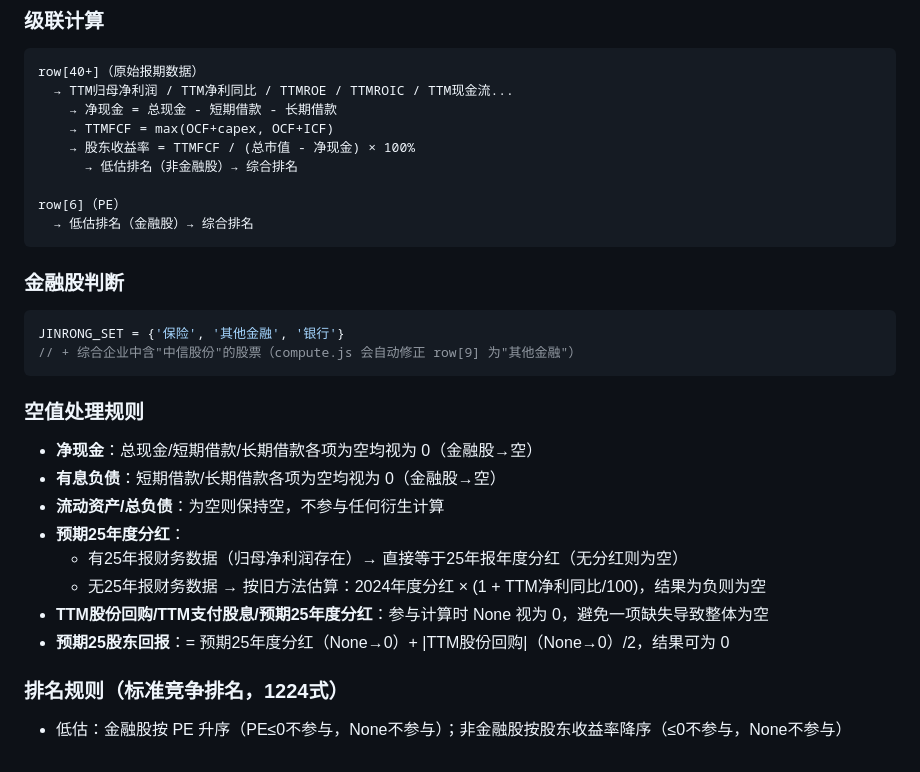
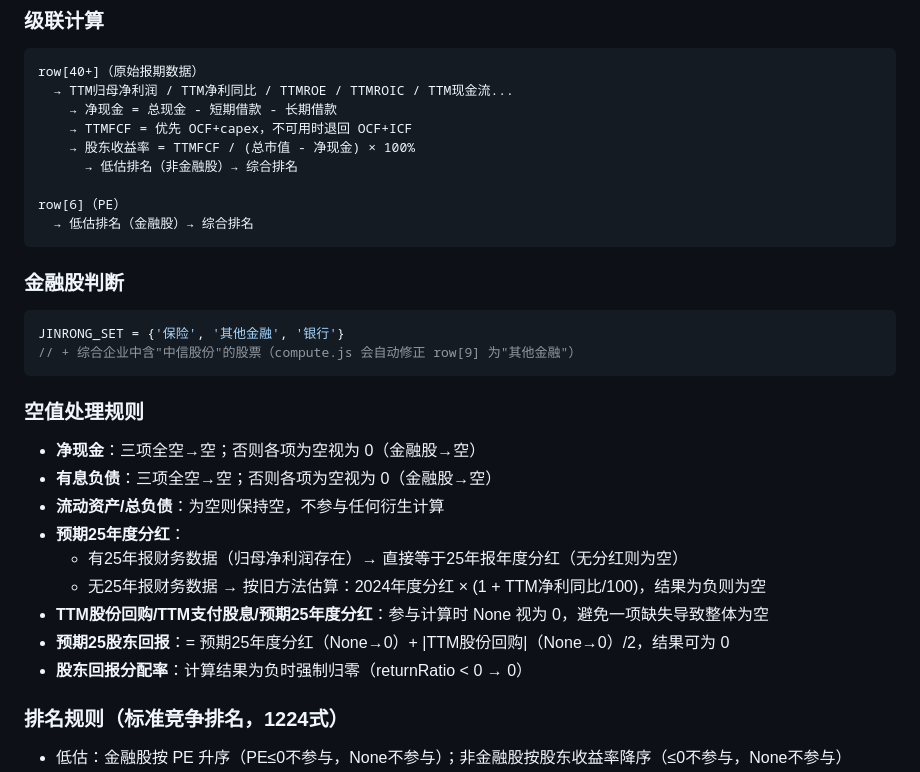
Before and after one commit to flakegx5/stocks, a Markdown page: AGENTS.md, the part around the change. GitHub-like rendering.

````diff
--- a/AGENTS.md
+++ b/AGENTS.md
@@ -116,7 +116,7 @@ Phase 2: computeRankings()   → 跨股排名，写入 row[34..39]
 row[40+]（原始报期数据）
   → TTM归母净利润 / TTM净利同比 / TTMROE / TTMROIC / TTM现金流...
     → 净现金 = 总现金 - 短期借款 - 长期借款
-    → TTMFCF = max(OCF+capex, OCF+ICF)
+    → TTMFCF = 优先 OCF+capex，不可用时退回 OCF+ICF
     → 股东收益率 = TTMFCF / (总市值 - 净现金) × 100%
       → 低估排名（非金融股）→ 综合排名
 
@@ -131,14 +131,15 @@ JINRONG_SET = {'保险', '其他金融', '银行'}
 ```
 
 ### 空值处理规则
-- **净现金**：总现金/短期借款/长期借款各项为空均视为 0（金融股→空）
-- **有息负债**：短期借款/长期借款各项为空均视为 0（金融股→空）
+- **净现金**：三项全空→空；否则各项为空视为 0（金融股→空）
+- **有息负债**：三项全空→空；否则各项为空视为 0（金融股→空）
 - **流动资产/总负债**：为空则保持空，不参与任何衍生计算
 - **预期25年度分红**：
   - 有25年报财务数据（归母净利润存在）→ 直接等于25年报年度分红（无分红则为空）
   - 无25年报财务数据 → 按旧方法估算：2024年度分红 × (1 + TTM净利同比/100)，结果为负则为空
 - **TTM股份回购/TTM支付股息/预期25年度分红**：参与计算时 None 视为 0，避免一项缺失导致整体为空
 - **预期25股东回报**：= 预期25年度分红（None→0）+ |TTM股份回购|（None→0）/2，结果可为 0
+- **股东回报分配率**：计算结果为负时强制归零（returnRatio < 0 → 0）
 
 ### 排名规则（标准竞争排名，1224式）
 - 低估：金融股按 PE 升序（PE≤0不参与，None不参与）；非金融股按股东收益率降序（≤0不参与，None不参与）
````
Also changed, not shown: CLAUDE.md (+4 -3 lines), README.md (+3 -28 lines).
